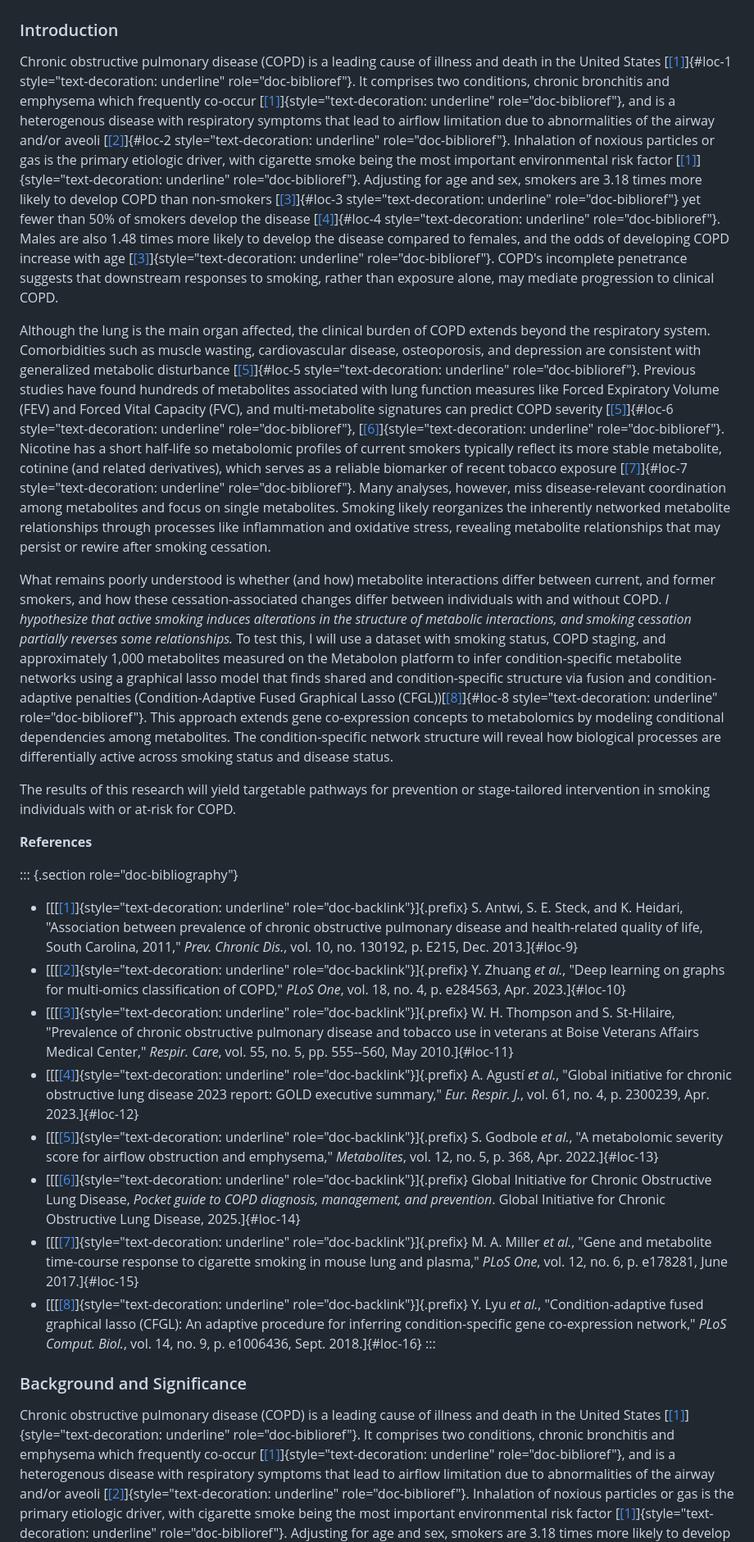
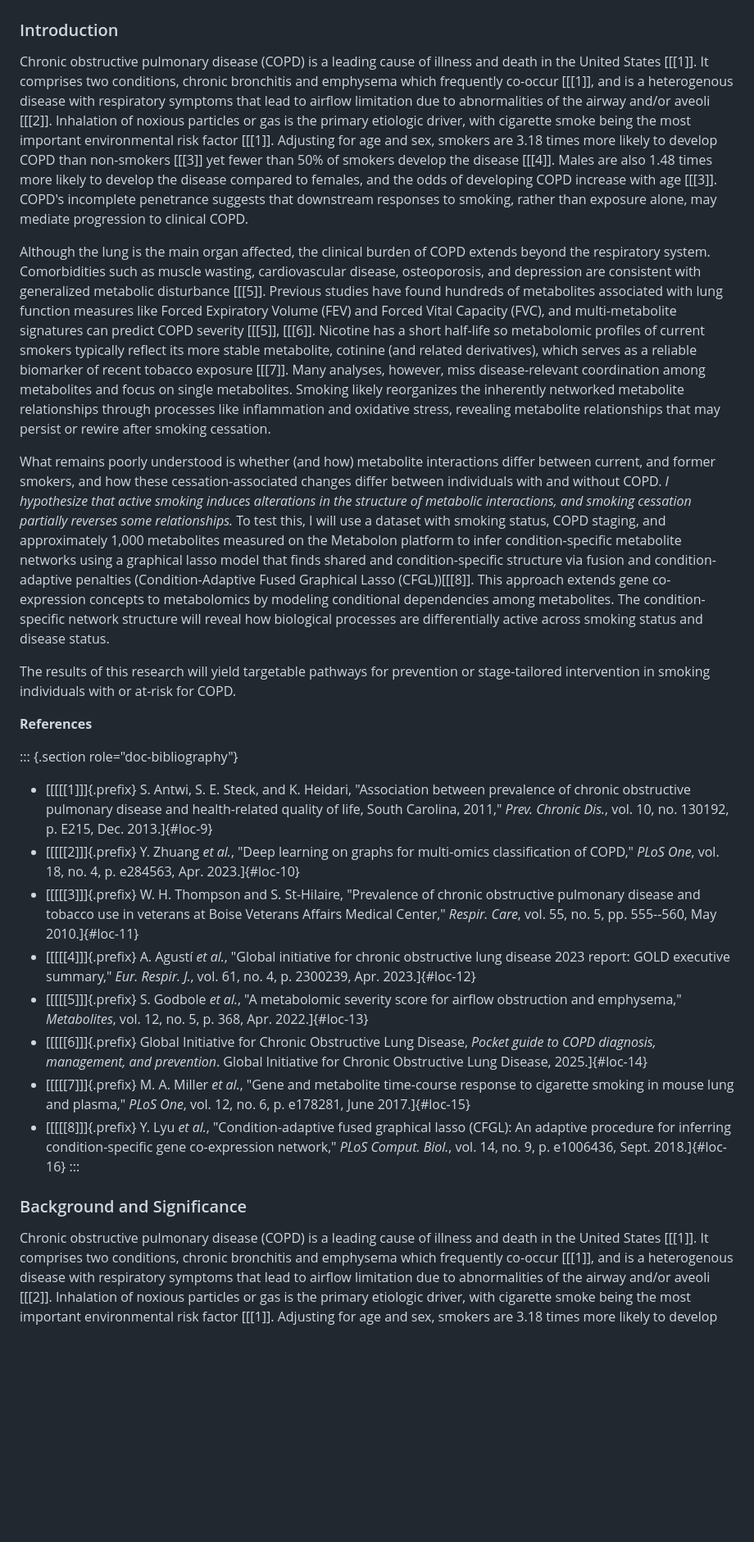
Before and after one commit to canderson318/kechris-lab, a Markdown page: README.md, the part around one of its changes. Shown at 82% size. Rendered like a GitHub page; blank space fills up the shorter version.

Commit message:
cleaning readme

```diff
--- a/README.md
+++ b/README.md
@@ -3,26 +3,19 @@
 ### Introduction
 
 Chronic obstructive pulmonary disease (COPD) is a leading cause of
-illness and death in the United States [[\[1\]](#loc-9)]{#loc-1
-style="text-decoration: underline" role="doc-biblioref"}. It comprises
+illness and death in the United States [[\[1\]]. It comprises
 two conditions, chronic bronchitis and emphysema which frequently
-co-occur [[\[1\]](#loc-9)]{style="text-decoration: underline"
-role="doc-biblioref"}, and is a heterogenous disease with respiratory
+co-occur [[\[1\]], and is a heterogenous disease with respiratory
 symptoms that lead to airflow limitation due to abnormalities of the
-airway and/or aveoli [[\[2\]](#loc-10)]{#loc-2
-style="text-decoration: underline" role="doc-biblioref"}. Inhalation of
+airway and/or aveoli [[\[2\]]. Inhalation of
 noxious particles or gas is the primary etiologic driver, with cigarette
 smoke being the most important environmental risk factor
-[[\[1\]](#loc-9)]{style="text-decoration: underline"
-role="doc-biblioref"}. Adjusting for age and sex, smokers are 3.18 times
-more likely to develop COPD than non-smokers [[\[3\]](#loc-11)]{#loc-3
-style="text-decoration: underline" role="doc-biblioref"} yet fewer than
-50% of smokers develop the disease [[\[4\]](#loc-12)]{#loc-4
-style="text-decoration: underline" role="doc-biblioref"}. Males are also
+[[\[1\]]. Adjusting for age and sex, smokers are 3.18 times
+more likely to develop COPD than non-smokers [[\[3\]] yet fewer than
+50% of smokers develop the disease [[\[4\]]. Males are also
 1.48 times more likely to develop the disease compared to females, and
 the odds of developing COPD increase with age
-[[\[3\]](#loc-11)]{style="text-decoration: underline"
-role="doc-biblioref"}. COPD's incomplete penetrance suggests that
+[[\[3\]]. COPD's incomplete penetrance suggests that
 downstream responses to smoking, rather than exposure alone, may mediate
 progression to clinical COPD.
 
@@ -30,19 +23,15 @@ Although the lung is the main organ affected, the clinical burden of
 COPD extends beyond the respiratory system. Comorbidities such as muscle
 wasting, cardiovascular disease, osteoporosis, and depression are
 consistent with generalized metabolic disturbance
-[[\[5\]](#loc-13)]{#loc-5 style="text-decoration: underline"
-role="doc-biblioref"}. Previous studies have found hundreds of
+[[\[5\]]. Previous studies have found hundreds of
 metabolites associated with lung function measures like Forced
 Expiratory Volume (FEV) and Forced Vital Capacity (FVC), and
 multi-metabolite signatures can predict COPD severity
-[[\[5\]](#loc-13)]{#loc-6 style="text-decoration: underline"
-role="doc-biblioref"},
-[[\[6\]](#loc-14)]{style="text-decoration: underline"
-role="doc-biblioref"}. Nicotine has a short half-life so metabolomic
+[[\[5\]],
+[[\[6\]]. Nicotine has a short half-life so metabolomic
 profiles of current smokers typically reflect its more stable
 metabolite, cotinine (and related derivatives), which serves as a
-reliable biomarker of recent tobacco exposure [[\[7\]](#loc-15)]{#loc-7
-style="text-decoration: underline" role="doc-biblioref"}. Many analyses,
+reliable biomarker of recent tobacco exposure [[\[7\]]. Many analyses,
 however, miss disease-relevant coordination among metabolites and focus
 on single metabolites. Smoking likely reorganizes the inherently
 networked metabolite relationships through processes like inflammation
@@ -60,8 +49,7 @@ measured on the Metabolon platform to infer condition-specific
 metabolite networks using a graphical lasso model that finds shared and
 condition-specific structure via fusion and condition-adaptive penalties
 (Condition-Adaptive Fused Graphical Lasso
-(CFGL))[[\[8\]](#loc-16)]{#loc-8 style="text-decoration: underline"
-role="doc-biblioref"}. This approach extends gene co-expression concepts
+(CFGL))[[\[8\]]. This approach extends gene co-expression concepts
 to metabolomics by modeling conditional dependencies among metabolites.
 The condition-specific network structure will reveal how biological
 processes are differentially active across smoking status and disease
@@ -74,41 +62,33 @@ at-risk for COPD.
 **References**
 
 ::: {.section role="doc-bibliography"}
-- [[[[\[1\]](#loc-1)]{style="text-decoration: underline"
-  role="doc-backlink"}]{.prefix} S. Antwi, S. E. Steck, and K. Heidari,
+- [[[[\[1\]]]{.prefix} S. Antwi, S. E. Steck, and K. Heidari,
   "Association between prevalence of chronic obstructive pulmonary
   disease and health-related quality of life, South Carolina, 2011,"
   *Prev. Chronic Dis.*, vol. 10, no. 130192, p. E215, Dec.
   2013.]{#loc-9}
-- [[[[\[2\]](#loc-2)]{style="text-decoration: underline"
-  role="doc-backlink"}]{.prefix} Y. Zhuang *et al.*, "Deep learning on
+- [[[[\[2\]]]{.prefix} Y. Zhuang *et al.*, "Deep learning on
   graphs for multi-omics classification of COPD," *PLoS One*, vol. 18,
   no. 4, p. e284563, Apr. 2023.]{#loc-10}
-- [[[[\[3\]](#loc-3)]{style="text-decoration: underline"
-  role="doc-backlink"}]{.prefix} W. H. Thompson and S. St-Hilaire,
+- [[[[\[3\]]]{.prefix} W. H. Thompson and S. St-Hilaire,
   "Prevalence of chronic obstructive pulmonary disease and tobacco use
   in veterans at Boise Veterans Affairs Medical Center," *Respir. Care*,
   vol. 55, no. 5, pp. 555--560, May 2010.]{#loc-11}
-- [[[[\[4\]](#loc-4)]{style="text-decoration: underline"
-  role="doc-backlink"}]{.prefix} A. Agustí *et al.*, "Global initiative
+- [[[[\[4\]]]{.prefix} A. Agustí *et al.*, "Global initiative
   for chronic obstructive lung disease 2023 report: GOLD executive
   summary," *Eur. Respir. J.*, vol. 61, no. 4, p. 2300239, Apr.
   2023.]{#loc-12}
-- [[[[\[5\]](#loc-5)]{style="text-decoration: underline"
-  role="doc-backlink"}]{.prefix} S. Godbole *et al.*, "A metabolomic
+- [[[[\[5\]]]{.prefix} S. Godbole *et al.*, "A metabolomic
   severity score for airflow obstruction and emphysema," *Metabolites*,
   vol. 12, no. 5, p. 368, Apr. 2022.]{#loc-13}
-- [[[[\[6\]](#loc-6)]{style="text-decoration: underline"
-  role="doc-backlink"}]{.prefix} Global Initiative for Chronic
+- [[[[\[6\]]]{.prefix} Global Initiative for Chronic
   Obstructive Lung Disease, *Pocket guide to COPD diagnosis, management,
   and prevention*. Global Initiative for Chronic Obstructive Lung
   Disease, 2025.]{#loc-14}
-- [[[[\[7\]](#loc-7)]{style="text-decoration: underline"
-  role="doc-backlink"}]{.prefix} M. A. Miller *et al.*, "Gene and
+- [[[[\[7\]]]{.prefix} M. A. Miller *et al.*, "Gene and
   metabolite time-course response to cigarette smoking in mouse lung and
   plasma," *PLoS One*, vol. 12, no. 6, p. e178281, June 2017.]{#loc-15}
-- [[[[\[8\]](#loc-8)]{style="text-decoration: underline"
-  role="doc-backlink"}]{.prefix} Y. Lyu *et al.*, "Condition-adaptive
+- [[[[\[8\]]]{.prefix} Y. Lyu *et al.*, "Condition-adaptive
   fused graphical lasso (CFGL): An adaptive procedure for inferring
   condition-specific gene co-expression network," *PLoS Comput. Biol.*,
   vol. 14, no. 9, p. e1006436, Sept. 2018.]{#loc-16}
@@ -118,17 +98,13 @@ at-risk for COPD.
 
 Chronic obstructive pulmonary disease (COPD) is a leading cause of
 illness and death in the United States
-[[\[1\]](#loc-9)]{style="text-decoration: underline"
-role="doc-biblioref"}. It comprises two conditions, chronic bronchitis
+[[\[1\]]. It comprises two conditions, chronic bronchitis
 and emphysema which frequently co-occur
-[[\[1\]](#loc-9)]{style="text-decoration: underline"
-role="doc-biblioref"}, and is a heterogenous disease with respiratory
+[[\[1\]], and is a heterogenous disease with respiratory
 symptoms that lead to airflow limitation due to abnormalities of the
 airway and/or aveoli
-[[\[2\]](#loc-10)]{style="text-decoration: underline"
-role="doc-biblioref"}. Inhalation of noxious particles or gas is the
+[[\[2\]]. Inhalation of noxious particles or gas is the
 primary etiologic driver, with cigarette smoke being the most important
 environmental risk factor
-[[\[1\]](#loc-9)]{style="text-decoration: underline"
-role="doc-biblioref"}. Adjusting for age and sex, smokers are 3.18 times
+[[\[1\]]. Adjusting for age and sex, smokers are 3.18 times
 more likely to develop COPD than non-smokers
```
Also changed, not shown: other parts of README.md (+7 -14 lines).
